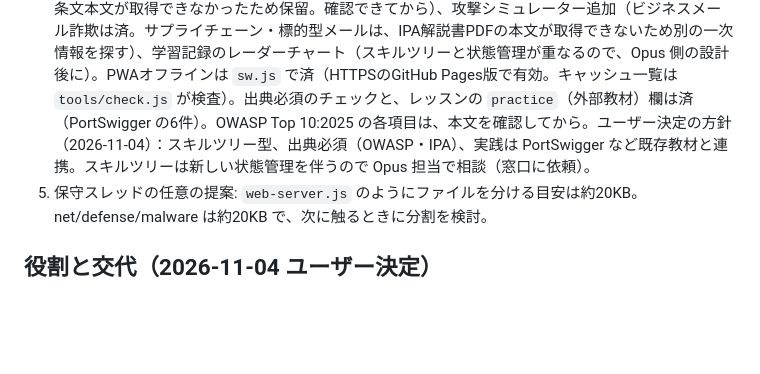
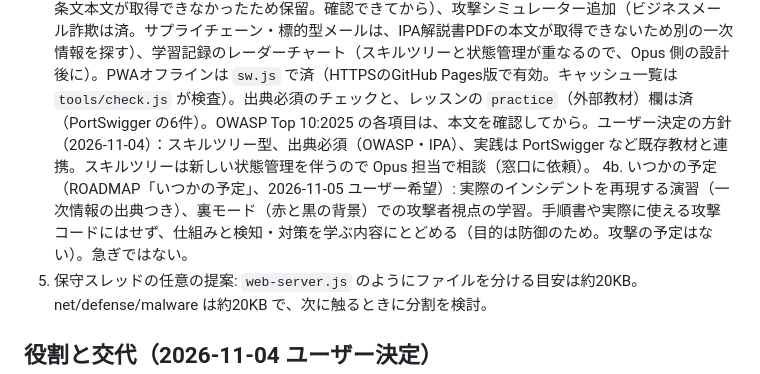
Before and after one commit to SSSSeEd/security-tracer, a Markdown page: HANDOFF.md, the part around the change. GitHub-like rendering; blank space fills up the shorter version.

```diff
--- a/HANDOFF.md
+++ b/HANDOFF.md
@@ -22,6 +22,7 @@ Security Tracer（日本語の情報セキュリティ学習サイト）の開
 2. GitHub Pages の有効化（Settings → Pages、`main`、`/ (root)`）。ユーザー側の操作で、済んだら公開URL（https://sssseed.github.io/security-tracer/）が開けるか確認する。
 3. **引き継ぎコード**：実装済み（PR #7）。`ST.exportCode` / `ST.importCode`（js/core.js）、ホーム画面の下部に UI。統合は和集合で、上書きしない。
 4. ROADMAP の続き（スマホ・クラウド・AI・法律と倫理の基本は済）: 刑法のサイバー関連（e-Gov の条文本文が取得できなかったため保留。確認できてから）、攻撃シミュレーター追加（ビジネスメール詐欺は済。サプライチェーン・標的型メールは、IPA解説書PDFの本文が取得できないため別の一次情報を探す）、学習記録のレーダーチャート（スキルツリーと状態管理が重なるので、Opus 側の設計後に）。PWAオフラインは `sw.js` で済（HTTPSのGitHub Pages版で有効。キャッシュ一覧は `tools/check.js` が検査）。出典必須のチェックと、レッスンの `practice`（外部教材）欄は済（PortSwigger の6件）。OWASP Top 10:2025 の各項目は、本文を確認してから。ユーザー決定の方針（2026-11-04）：スキルツリー型、出典必須（OWASP・IPA）、実践は PortSwigger など既存教材と連携。スキルツリーは新しい状態管理を伴うので Opus 担当で相談（窓口に依頼）。
+4b. いつかの予定（ROADMAP「いつかの予定」、2026-11-05 ユーザー希望）: 実際のインシデントを再現する演習（一次情報の出典つき）、裏モード（赤と黒の背景）での攻撃者視点の学習。手順書や実際に使える攻撃コードにはせず、仕組みと検知・対策を学ぶ内容にとどめる（目的は防御のため。攻撃の予定はない）。急ぎではない。
 5. 保守スレッドの任意の提案: `web-server.js` のようにファイルを分ける目安は約20KB。net/defense/malware は約20KB で、次に触るときに分割を検討。
 
 ## 役割と交代（2026-11-04 ユーザー決定）
```
Also changed, not shown: ROADMAP.md (+5 -0 lines).
